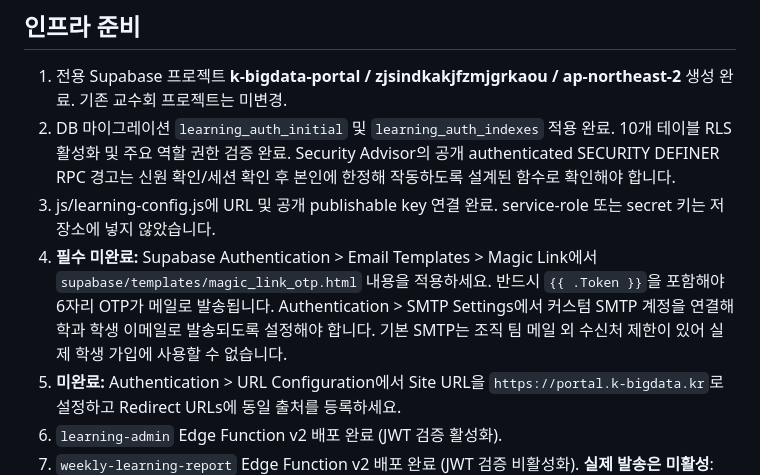
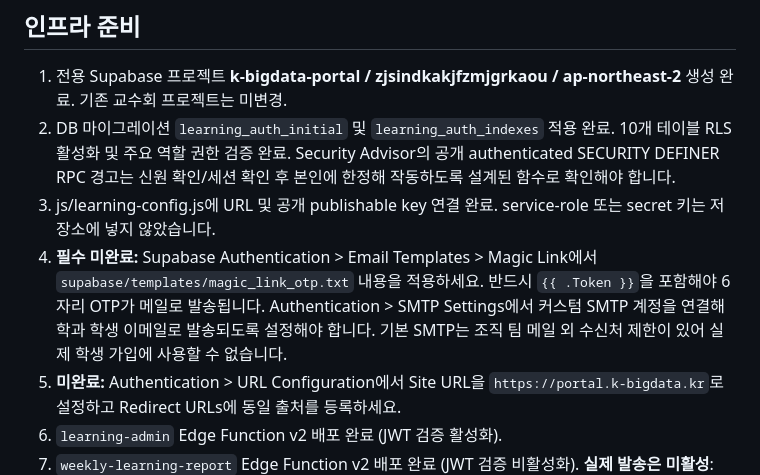
Before and after one commit to Hyeopgeon-Lee/k-bigdata-portal, a Markdown page: docs/learning-auth-deployment.md, the part around the change. GitHub-like rendering.

Commit message:
docs: reference text-formatted OTP mail template

```diff
--- a/docs/learning-auth-deployment.md
+++ b/docs/learning-auth-deployment.md
@@ -15,7 +15,7 @@
 1. 전용 Supabase 프로젝트 **k-bigdata-portal / zjsindkakjfzmjgrkaou / ap-northeast-2** 생성 완료. 기존 교수회 프로젝트는 미변경.
 2. DB 마이그레이션 `learning_auth_initial` 및 `learning_auth_indexes` 적용 완료. 10개 테이블 RLS 활성화 및 주요 역할 권한 검증 완료. Security Advisor의 공개 authenticated SECURITY DEFINER RPC 경고는 신원 확인/세션 확인 후 본인에 한정해 작동하도록 설계된 함수로 확인해야 합니다.
 3. js/learning-config.js에 URL 및 공개 publishable key 연결 완료. service-role 또는 secret 키는 저장소에 넣지 않았습니다.
-4. **필수 미완료:** Supabase Authentication > Email Templates > Magic Link에서 `supabase/templates/magic_link_otp.html` 내용을 적용하세요. 반드시 `{{ .Token }}`을 포함해야 6자리 OTP가 메일로 발송됩니다. Authentication > SMTP Settings에서 커스텀 SMTP 계정을 연결해 학과 학생 이메일로 발송되도록 설정해야 합니다. 기본 SMTP는 조직 팀 메일 외 수신처 제한이 있어 실제 학생 가입에 사용할 수 없습니다.
+4. **필수 미완료:** Supabase Authentication > Email Templates > Magic Link에서 `supabase/templates/magic_link_otp.txt` 내용을 적용하세요. 반드시 `{{ .Token }}`을 포함해야 6자리 OTP가 메일로 발송됩니다. Authentication > SMTP Settings에서 커스텀 SMTP 계정을 연결해 학과 학생 이메일로 발송되도록 설정해야 합니다. 기본 SMTP는 조직 팀 메일 외 수신처 제한이 있어 실제 학생 가입에 사용할 수 없습니다.
 5. **미완료:** Authentication > URL Configuration에서 Site URL을 `https://portal.k-bigdata.kr`로 설정하고 Redirect URLs에 동일 출처를 등록하세요.
 6. `learning-admin` Edge Function v2 배포 완료 (JWT 검증 활성화).
 7. `weekly-learning-report` Edge Function v2 배포 완료 (JWT 검증 비활성화). **실제 발송은 미활성**: `LEARNING_REPORT_CRON_SECRET` 헤더 보호 및 Resend 자격증명 검증 후 사용해야 합니다.
```
